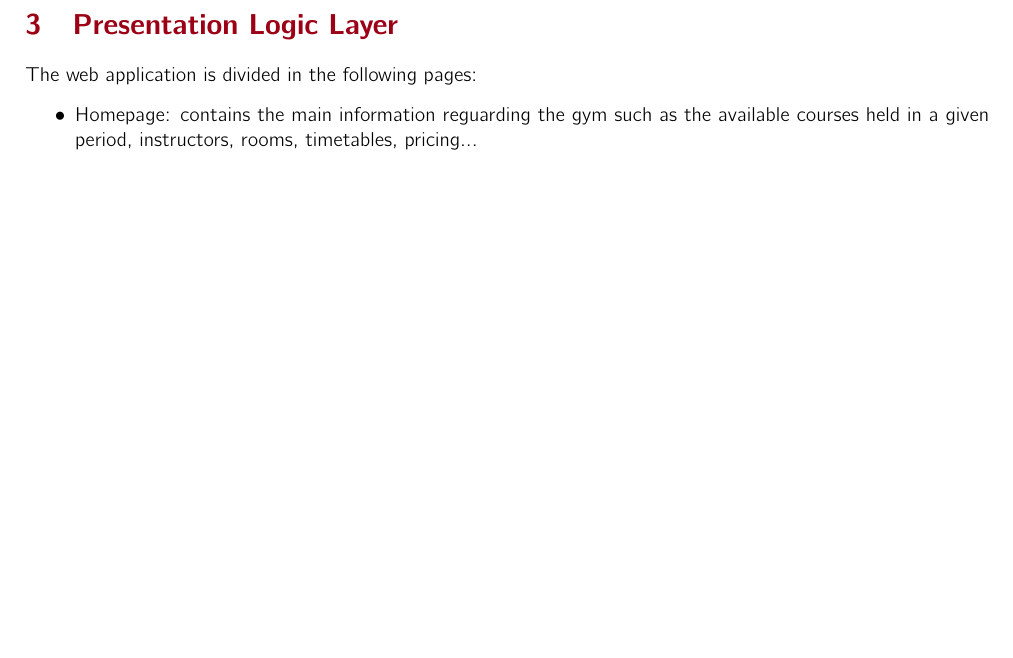
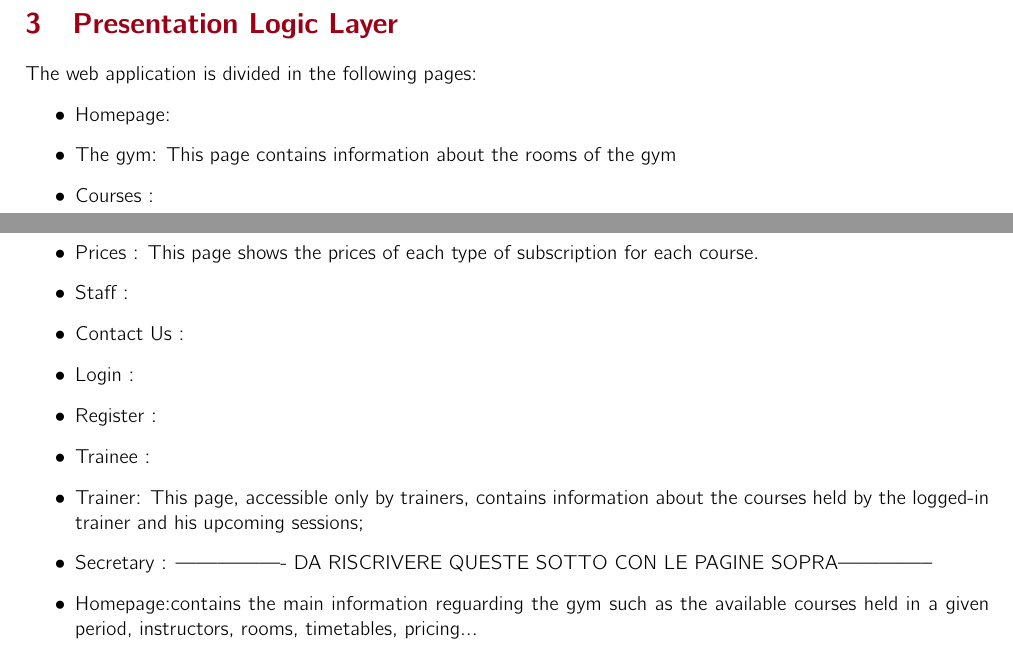
Before and after one commit to fatjonfreskina/Gym-Web-App, a LaTeX document (report_HW1/main.tex, which reads report_HW1/sections/PresentationLogicLayer.tex): part of page 2 of 9 before the commit and two parts of pages 2 and 3 of 11 after it, the two joined at a grey line, cut so that both start at the same text, the shorter picture padded with empty space. Compiled offline with pdfLaTeX.

Commit message:
SH - Merged from the develop branch

```diff
--- a/report_HW1/sections/PresentationLogicLayer.tex
+++ b/report_HW1/sections/PresentationLogicLayer.tex
@@ -4,7 +4,21 @@
 
 The web application is divided in the following pages:
 \begin{itemize}
-	\item Homepage: contains the main information reguarding the gym such as the available courses held in a given period, instructors, rooms, timetables, pricing...
+	\item Homepage:
+	\item The gym: This page contains information about the rooms of the gym
+	\item Courses :
+	\item Calendar :
+	\item Prices : This page shows the prices of each type of subscription for each course.
+	\item Staff :
+	\item Contact Us :
+	\item Login :
+	\item Register :
+	\item Trainee :
+	\item Trainer: This page, accessible only by trainers, contains information about the courses held by the logged-in trainer and his upcoming sessions;
+	\item Secretary :
+	---------------- DA RISCRIVERE QUESTE SOTTO CON LE PAGINE SOPRA--------------
+	\item Homepage:contains the main information reguarding the gym such as the available courses held in a given period, instructors, rooms, timetables, pricing...
+	\item The gym: This page contains information about the rooms of the gym
 	\item Login: portal where a guest user can login, with his own credentials, and enter in the personal area (different for all roles).
 	\begin{itemize}
 		\item Reset password: minimal page where a user can change his own password, forgotten.
```
Also changed, not shown: report_HW1/sections/PresentationLogicLayer.tex (23 more changed lines).
